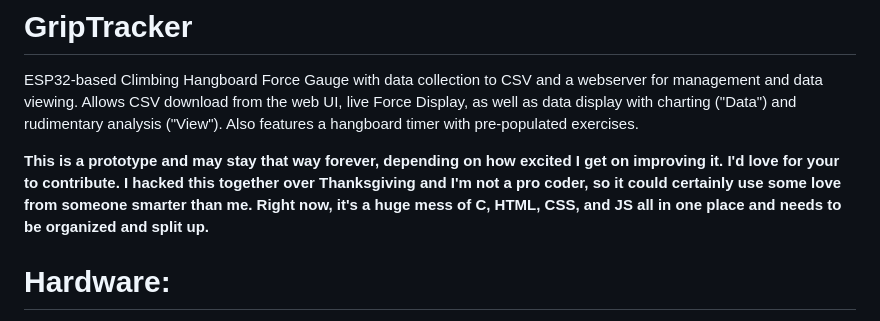
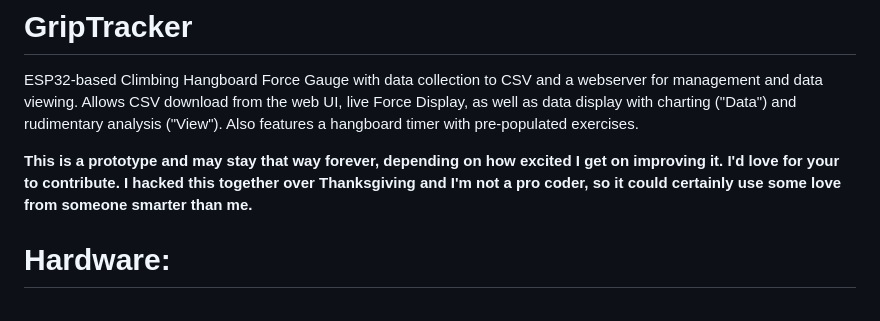
Before and after one commit to tedbergstrand/GripTracker, a Markdown page: README.md, the part around the change. Drawn GitHub-style.

```diff
--- a/README.md
+++ b/README.md
@@ -1,7 +1,7 @@
 # GripTracker
 ESP32-based Climbing Hangboard Force Gauge with data collection to CSV and a webserver for management and data viewing. Allows CSV download from the web UI, live Force Display, as well as data display with charting ("Data") and rudimentary analysis ("View"). Also features a hangboard timer with pre-populated exercises.
 
-__This is a prototype and may stay that way forever, depending on how excited I get on improving it. I'd love for your to contribute. I hacked this together over Thanksgiving and I'm not a pro coder, so it could certainly use some love from someone smarter than me. Right now, it's a huge mess of C, HTML, CSS, and JS all in one place and needs to be organized and split up.__
+__This is a prototype and may stay that way forever, depending on how excited I get on improving it. I'd love for your to contribute. I hacked this together over Thanksgiving and I'm not a pro coder, so it could certainly use some love from someone smarter than me.__
 
 
 
```
